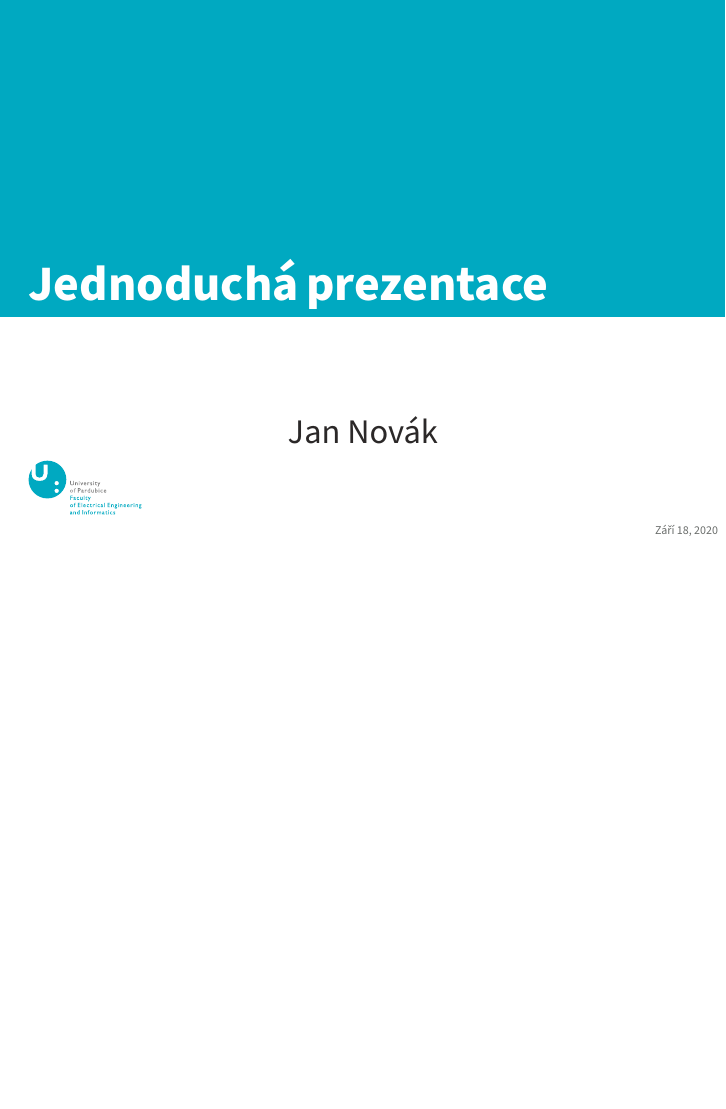
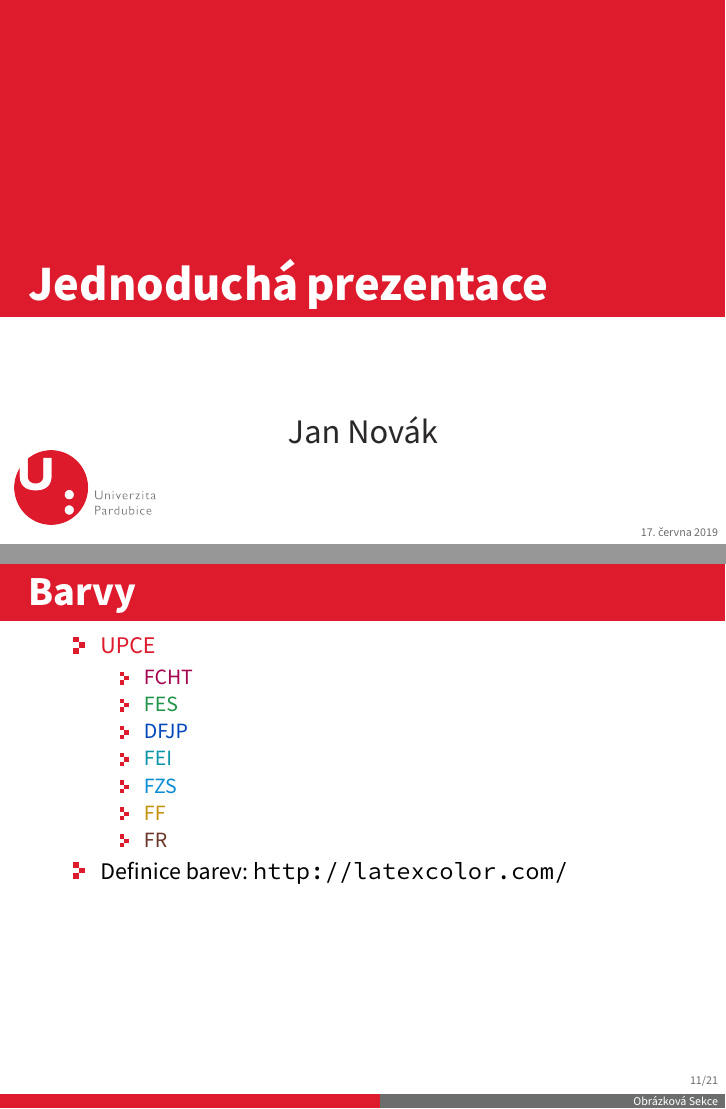
Before and after one commit to petrfilip/upce-beamer-template, LaTeX slides (prezentace.tex, which reads common/beamerthemeUpceFei.sty, common/customs.sty): page 1 of 19 before the commit and pages 1 and 11 of 21 after it, the two joined at a grey line, the shorter picture padded with empty space. Compiled offline with pdfLaTeX.

Commit message:
Přidána loga všech fakult. Udělány menší opravy.

```diff
--- a/common/beamerthemeUpceFei.sty
+++ b/common/beamerthemeUpceFei.sty
@@ -44,63 +44,81 @@
 % define colours
 % taken from pickton on Adobe Kuler:
 % https://kuler.adobe.com/Some-Kind-Of-Execushares-color-theme-3837185/
-\definecolor{ExecusharesRed}{RGB}{237,28,36} %hlavní barva
-\definecolor{ExecusharesBlack}{RGB}{43,40,40} %jméno autora, ...
-\definecolor{ExecusharesBlue}{RGB}{237,28,36} %barva položek seznamů
-\definecolor{ExecusharesWhite}{RGB}{255,255,255} %barba nadpisů
-\definecolor{ExecusharesGrey}{RGB}{107,110,108} %datum, progress bar
-\newcommand{\unilogo}{\includegraphics[width=2cm]{common/logo-fei}}
+\definecolor{upce}{HTML}{DE1B2D}	% červená univerzitní barva
+\definecolor{fcht}{HTML}{A40450}	% FCHT barva
+\definecolor{fes}{HTML}{209447}		% FES barva
+\definecolor{dfjp}{HTML}{0047BA}	% DFJP barva
+\definecolor{fei}{HTML}{0E95AC}		% FEI barva
+\definecolor{fzs}{HTML}{0B8ED5}		% FZS barva
+\definecolor{ff}{HTML}{C4920B}		% FF barva
+\definecolor{fr}{HTML}{6C3729}		% FR barva
+
+\newcommand{\logoupce}{\includegraphics[width=2.5cm]{common/logo-upce}}
+\newcommand{\logofcht}{\includegraphics[width=2.5cm]{common/logo-fcht}}
+\newcommand{\logofes}{\includegraphics[width=2.5cm]{common/logo-fes}}
+\newcommand{\logodfjp}{\includegraphics[width=2.5cm]{common/logo-dfjp}}
+\newcommand{\logofei}{\includegraphics[width=2.5cm]{common/logo-fei}}
+\newcommand{\logofzs}{\includegraphics[width=2.5cm]{common/logo-fzs}}
+\newcommand{\logoff}{\includegraphics[width=2.5cm]{common/logo-ff}}
+\newcommand{\logofr}{\includegraphics[width=2.5cm]{common/logo-fr}}
 
 
-\DeclareOptionBeamer{FCHT}{
-\definecolor{ExecusharesRed}{HTML}{B8274A} %hlavní barva
-\definecolor{ExecusharesBlack}{RGB}{43,40,40} %jméno autora, ...
-\definecolor{ExecusharesBlue}{RGB}{237,28,36} %barva položek seznamů
-\definecolor{ExecusharesWhite}{RGB}{255,255,255} %barba nadpisů
-\definecolor{ExecusharesGrey}{RGB}{107,110,108} %datum, progress bar
-\renewcommand{\unilogo}{\includegraphics[width=2cm]{common/logo-fcht}}
+\definecolor{ExecusharesRed}{HTML}{DE1B2D} 			%hlavní barva
+\definecolor{ExecusharesBlack}{RGB}{43,40,40} 		%jméno autora, ...
+\definecolor{ExecusharesWhite}{RGB}{255,255,255} 	%barba nadpisů
+\definecolor{ExecusharesGrey}{RGB}{107,110,108} 	%datum, progress bar
+\newcommand{\unilogo}{\includegraphics[width=2.5cm]{common/logo-upce}}
+
+
+\DeclareOptionBeamer{fcht}{
+\colorlet{ExecusharesRed}{upce}						%hlavní barva
+\definecolor{ExecusharesBlack}{RGB}{43,40,40} 		%jméno autora, ...
+\definecolor{ExecusharesWhite}{RGB}{255,255,255} 	%barba nadpisů
+\definecolor{ExecusharesGrey}{RGB}{107,110,108} 	%datum, progress bar
+\renewcommand{\unilogo}{\includegraphics[width=2.5cm]{common/logo-fcht}}
 }
-\DeclareOptionBeamer{FES}{
-\definecolor{ExecusharesRed}{HTML}{25AA3A} %hlavní barva
-\definecolor{ExecusharesBlack}{RGB}{43,40,40} %jméno autora, ...
-\definecolor{ExecusharesBlue}{RGB}{237,28,36} %barva položek seznamů
-\definecolor{ExecusharesWhite}{RGB}{255,255,255} %barba nadpisů
-\definecolor{ExecusharesGrey}{RGB}{107,110,108} %datum, progress bar
-\renewcommand{\unilogo}{\includegraphics[width=2cm]{common/logo-fes}}
+\DeclareOptionBeamer{fes}{
+\colorlet{ExecusharesRed}{fes}						%hlavní barva
+\definecolor{ExecusharesBlack}{RGB}{43,40,40} 		%jméno autora, ...
+\definecolor{ExecusharesWhite}{RGB}{255,255,255} 	%barba nadpisů
+\definecolor{ExecusharesGrey}{RGB}{107,110,108} 	%datum, progress bar
+\renewcommand{\unilogo}{\includegraphics[width=2.5cm]{common/logo-fes}}
 }
-\DeclareOptionBeamer{DFJP}{
-\definecolor{ExecusharesRed}{RGB}{67,69,160} %hlavní barva
-\definecolor{ExecusharesBlack}{RGB}{43,40,40} %jméno autora, ...
-\definecolor{ExecusharesBlue}{RGB}{237,28,36} %barva položek seznamů
-\definecolor{ExecusharesWhite}{RGB}{255,255,255} %barba nadpisů
-\definecolor{ExecusharesGrey}{RGB}{107,110,108} %datum, progress bar
-\renewcommand{\unilogo}{\includegraphics[width=2cm]{common/logo-dfjp}}
+\DeclareOptionBeamer{dfjp}{
+\colorlet{ExecusharesRed}{dfjp}						%hlavní barva
+\definecolor{ExecusharesBlack}{RGB}{43,40,40} 		%jméno autora, ...
+\definecolor{ExecusharesWhite}{RGB}{255,255,255} 	%barba nadpisů
+\definecolor{ExecusharesGrey}{RGB}{107,110,108} 	%datum, progress bar
+\renewcommand{\unilogo}{\includegraphics[width=2.5cm]{common/logo-dfjp}}
 }
-\DeclareOptionBeamer{FHS}{
-\definecolor{ExecusharesRed}{HTML}{D39800} %hlavní barva
-\definecolor{ExecusharesBlack}{RGB}{43,40,40} %jméno autora, ...
-\definecolor{ExecusharesBlue}{RGB}{237,28,36} %barva položek seznamů
-\definecolor{ExecusharesWhite}{RGB}{255,255,255} %barba nadpisů
-\definecolor{ExecusharesGrey}{RGB}{107,110,108} %datum, progress bar
-\renewcommand{\unilogo}{\includegraphics[width=2cm]{common/logo-fhs}}
+\DeclareOptionBeamer{fei}{
+\colorlet{ExecusharesRed}{fei}						%hlavní barva
+\definecolor{ExecusharesBlack}{RGB}{43,40,40} 		%jméno autora, ...
+\definecolor{ExecusharesWhite}{RGB}{255,255,255} 	%barba nadpisů
+\definecolor{ExecusharesGrey}{RGB}{107,110,108} 	%datum, progress bar
+\renewcommand{\unilogo}{\includegraphics[width=2.5cm]{common/logo-fei}}
 }
-\DeclareOptionBeamer{FEI}{
-\definecolor{ExecusharesRed}{RGB}{0,169,193}  %hlavní barva
-\definecolor{ExecusharesBlack}{RGB}{43,40,40} %jméno autora, ...
-\definecolor{ExecusharesBlue}{RGB}{22,190,207} %barva položek seznamů
-\definecolor{ExecusharesWhite}{RGB}{255,255,255} %barba nadpisů
-\definecolor{ExecusharesGrey}{RGB}{107,110,108} %datum, progress bar
-\renewcommand{\unilogo}{\includegraphics[width=2cm]{common/logo-fei}}
+\DeclareOptionBeamer{fzs}{
+\colorlet{ExecusharesRed}{fzs}						%hlavní barva
+\definecolor{ExecusharesBlack}{RGB}{43,40,40} 		%jméno autora, ...
+\definecolor{ExecusharesWhite}{RGB}{255,255,255} 	%barba nadpisů
+\definecolor{ExecusharesGrey}{RGB}{107,110,108} 	%datum, progress bar
+\renewcommand{\unilogo}{\includegraphics[width=2.5cm]{common/logo-fzs}}
 }
-\DeclareOptionBeamer{UZS}{
-\definecolor{ExecusharesRed}{RGB}{76, 157, 197}  %hlavní barva
-\definecolor{ExecusharesBlack}{RGB}{43,40,40} %jméno autora, ...
-\definecolor{ExecusharesBlue}{RGB}{22,190,207} %barva položek seznamů
-\definecolor{ExecusharesWhite}{RGB}{255,255,255} %barba nadpisů
-\definecolor{ExecusharesGrey}{RGB}{107,110,108} %datum, progress bar
-\renewcommand{\unilogo}{\includegraphics[width=2cm]{common/logo-uzs}}
+\DeclareOptionBeamer{ff}{
+\colorlet{ExecusharesRed}{ff}						%hlavní barva
+\definecolor{ExecusharesBlack}{RGB}{43,40,40} 		%jméno autora, ...
+\definecolor{ExecusharesWhite}{RGB}{255,255,255}	%barba nadpisů
+\definecolor{ExecusharesGrey}{RGB}{107,110,108} 	%datum, progress bar
+\renewcommand{\unilogo}{\includegraphics[width=2.5cm]{common/logo-ff}}
 }
-
+\DeclareOptionBeamer{fr}{
+\colorlet{ExecusharesRed}{fr}						%hlavní barva
+\definecolor{ExecusharesBlack}{RGB}{43,40,40} 		%jméno autora, ...
+\definecolor{ExecusharesWhite}{RGB}{255,255,255} 	%barba nadpisů
+\definecolor{ExecusharesGrey}{RGB}{107,110,108} 	%datum, progress bar
+\renewcommand{\unilogo}{\includegraphics[width=2.5cm]{common/logo-fr}}
+}
 
 
 
@@ -124,10 +142,10 @@
 \usepackage{sourcecodepro}
 
 % set colours
-\setbeamercolor{itemize item}{fg=ExecusharesBlue}
-\setbeamercolor{enumerate item}{fg=ExecusharesBlue}
-\setbeamercolor{local structure}{fg=ExecusharesBlue}
-\setbeamercolor{alerted text}{fg=ExecusharesBlue}
+\setbeamercolor{itemize item}{fg=ExecusharesRed}
+\setbeamercolor{enumerate item}{fg=ExecusharesRed}
+\setbeamercolor{local structure}{fg=ExecusharesRed}
+\setbeamercolor{alerted text}{fg=ExecusharesRed}
 \setbeamercolor{section in toc}{fg=ExecusharesBlack}
 
 % set fonts
@@ -139,13 +157,20 @@
 % make the itemize bullets pixelated >
 \setbeamertemplate{itemize item}{
   \tikz{
-    \draw[fill=ExecusharesBlue,draw=none] (0, 0) rectangle(0.1, 0.1);
-    \draw[fill=ExecusharesBlue,draw=none] (0.1, 0.1) rectangle(0.2, 0.2);
-    \draw[fill=ExecusharesBlue,draw=none] (0, 0.2) rectangle(0.1, 0.3);
+    \draw[fill=ExecusharesRed,draw=none] (0, 0) rectangle(0.1, 0.1);
+    \draw[fill=ExecusharesRed,draw=none] (0.1, 0.1) rectangle(0.2, 0.2);
+    \draw[fill=ExecusharesRed,draw=none] (0, 0.2) rectangle(0.1, 0.3);
   }
 }
 % make the subitems also pixelated >, but a little smaller and red
 \setbeamertemplate{itemize subitem}{
+  \tikz{
+    \draw[fill=ExecusharesRed,draw=none] (0, 0) rectangle(0.075, 0.075);
+    \draw[fill=ExecusharesRed,draw=none] (0.075, 0.075) rectangle(0.15, 0.15);
+    \draw[fill=ExecusharesRed,draw=none] (0, 0.15) rectangle(0.075, 0.225);
+  }
+}
+\setbeamertemplate{itemize subsubitem}{
   \tikz{
     \draw[fill=ExecusharesRed,draw=none] (0, 0) rectangle(0.075, 0.075);
     \draw[fill=ExecusharesRed,draw=none] (0.075, 0.075) rectangle(0.15, 0.15);
@@ -262,7 +288,7 @@
         \draw[fill=ExecusharesRed,draw=none] (0cm,0cm) rectangle(\progressbar@tmpdim,0.25cm);
 
         % bottom information
-        %%%%%\node[anchor=south west] at(0cm,0.25cm) {\color{ExecusharesGrey}\tiny\vphantom{lp}\insertsection};
+        \node[anchor=south east] at(\slidewidth,-0.13cm) {\color{ExecusharesWhite}\tiny\vphantom{lp}\insertsection};
         % if slide numbers are active
         \ifnum \value{showSlideNumbers}>0\relax%
           % if slide totals are active
--- a/common/customs.sty
+++ b/common/customs.sty
@@ -22,3 +22,7 @@
   \includegraphics[width=\paperwidth]{#1}
   \end{textblock*}
 }
+
+\newcommand{\zmensi}[1]{
+ 	\resizebox{\dimexpr\paperwidth - 3ex}{!}{#1}
+ }
--- a/prezentace.tex
+++ b/prezentace.tex
@@ -8,22 +10,20 @@
 \author{Jan Novák}
 \title{Jednoduchá prezentace}
 %\institute{Univerzita Pardubice}
-\date{Září 18, 2020} %pokud se zakomentuje, vloží se datum posledního uložení, ale anglicky
+%\date{Září 18, 2020} 							%pokud se zakomentuje, vloží se datum posledního uložení
 
 \begin{document}
 \maketitle
+
 %%%%%%%%%%%%%%%%%%%%%%%%%%%%%%%%%%%%%%%%%%%%%%%%%%%%%%%%%%%%%%%%%%%%%%%%%%%%
 %%%%%%%%%%%%%%%%          ZDE ZAČÍNÁ DOKUMENT       %%%%%%%%%%%%%%%%%%%%%%%%
 %%%%%%%%%%%%%%%%%%%%%%%%%%%%%%%%%%%%%%%%%%%%%%%%%%%%%%%%%%%%%%%%%%%%%%%%%%%%
-
 
 
 %%%%%%%%%%%%%%%%%%%%%%%%%%%%%%%%%%%%%%%%%%%%%%%%%%%%%%%%%%%%%%%%%%%%%%%%%%%%
 \section{Textová sekce}
 %%%%%%%%%%%%%%%%%%%%%%%%%%%%%%%%%%%%%%%%%%%%%%%%%%%%%%%%%%%%%%%%%%%%%%%%%%%%
 \begin{frame}[fragile, shrink=0]{Seznamy}
-
-
 
 	\begin{itemize}
 		\item položka
@@ -198,7 +202,23 @@ Forward & FW & Jamie McMaster \\ \hline
 		\includegraphics[width=\linewidth]{images/tomcat-webapps.png}
 	\end{figure}
 \end{frame}
+%%%%%%%%%%%%%%%%%%%%%%%%%%%%%%%%%%%%%%%%%%%%%%%%%%%%%%%%%%%%%%%%%%%%%%%%%%%%
+\begin{frame}[fragile, shrink=0]{Barvy}
+	\begin{itemize}
+		\item \textcolor{upce}{UPCE}
+		\begin{itemize}
+			\item \textcolor{fcht}{FCHT}
+			\item \textcolor{fes}{FES}
+			\item \textcolor{dfjp}{DFJP}
+			\item \textcolor{fei}{FEI}
+			\item \textcolor{fzs}{FZS}
+			\item \textcolor{ff}{FF}
+			\item \textcolor{fr}{FR}
+		\end{itemize}
 
+		\item Definice barev: \url{http://latexcolor.com/}
+	\end{itemize}
+\end{frame}
 %%%%%%%%%%%%%%%%%%%%%%%%%%%%%%%%%%%%%%%%%%%%%%%%%%%%%%%%%%%%%%%%%%%%%%%%%%%%
 \begin{frame}[fragile, shrink=0]{Obrázkovo-tabulkový slajd}
 	\begin{itemize}
```
Also changed, not shown: common/logo-dfjp.png (added), common/logo-fcht.png (added), common/logo-fei-vector.pdf (renamed from common/logo-fei.pdf), common/logo-fei.png (added), common/logo-fes.png (added), common/logo-ff.png (added), common/logo-fr.png (added), common/logo-fzs.png (added), common/logo-upce.png (added), prezentace.pdf, common/beamerthemeUpceFei.sty (1 more changed lines), prezentace.tex (28 more changed lines).
